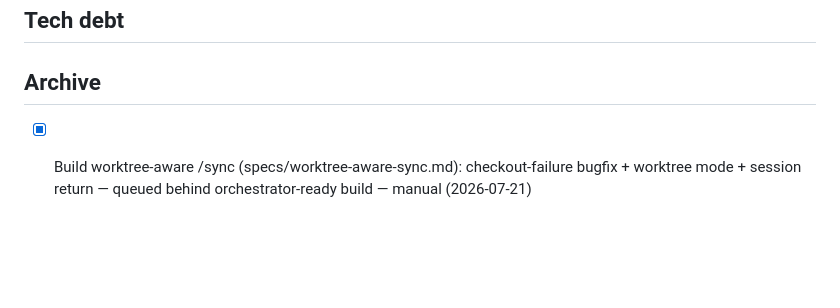
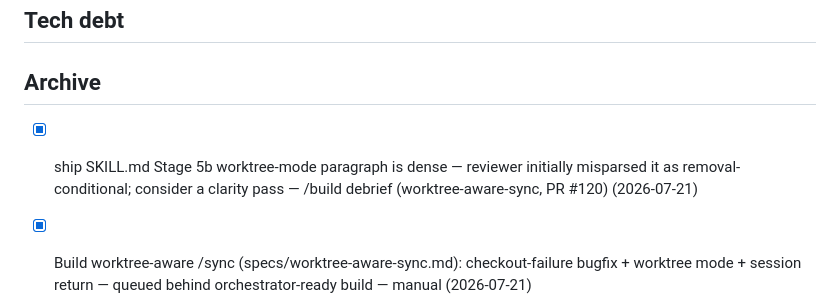
Before and after one commit to slamb2k/mad-skills, a Markdown page: LOGBOOK-ARCHIVE.md, the part around the change. Rendered like a GitHub page; blank space fills up the shorter version.

```diff
--- a/LOGBOOK-ARCHIVE.md
+++ b/LOGBOOK-ARCHIVE.md
@@ -20,6 +20,7 @@
 ## Tech debt
 
 ## Archive
+- [x] ship SKILL.md Stage 5b worktree-mode paragraph is dense — reviewer initially misparsed it as removal-conditional; consider a clarity pass — /build debrief (worktree-aware-sync, PR #120) (2026-07-21) <!-- resolved:2026-07-21 -->
 - [x] Build worktree-aware /sync (specs/worktree-aware-sync.md): checkout-failure bugfix + worktree mode + session return — queued behind orchestrator-ready build — manual (2026-07-21) <!-- link:spec:specs/worktree-aware-sync.md resolved:2026-07-21 -->
 - [x] ci-watch.sh declares all_passed while checks are in_progress or not yet registered (saw grace_period_polls=1 pass with GitGuardian in_progress and Validate & Lint unregistered after a branch update) — should treat in_progress as pending and wait for required checks to register — /ship #118 (2026-07-21) <!-- resolved:2026-07-21 -->
 - [x] merge.sh should handle mergeStateStatus=BEHIND by running gh pr update-branch and re-watching CI — the release bot moves main after every merge, so every second /ship in a session hits this and fails the first merge attempt — /ship #118 (2026-07-21) <!-- resolved:2026-07-21 -->
```
Also changed, not shown: LOGBOOK.md (+1 -2 lines).
